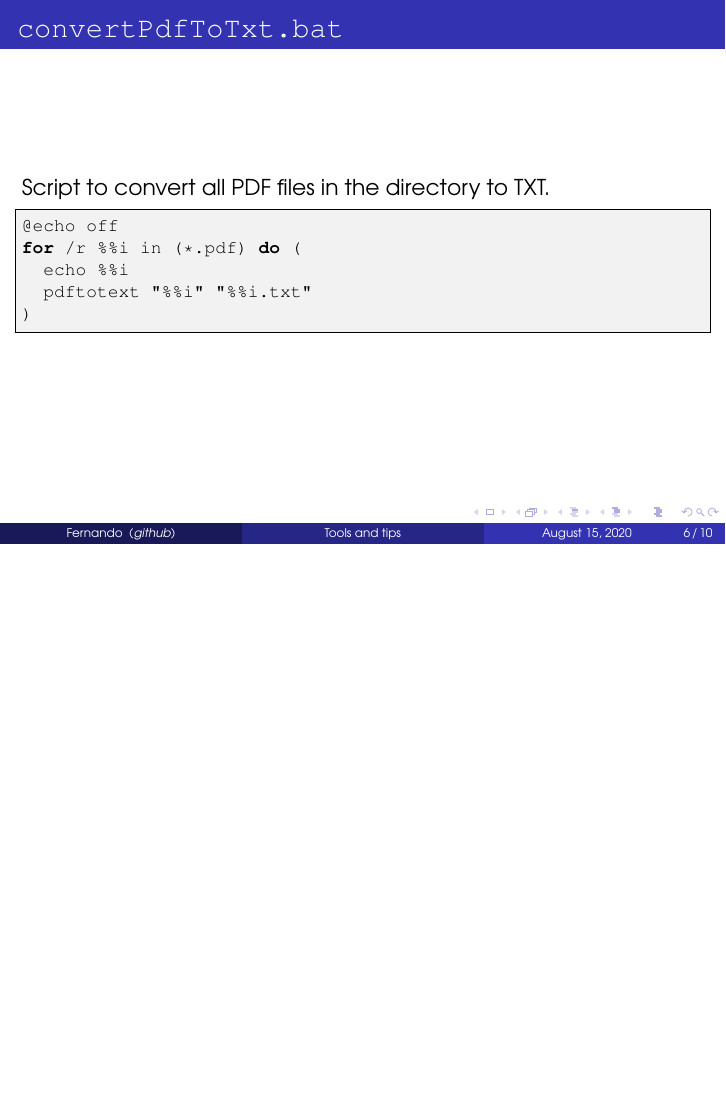
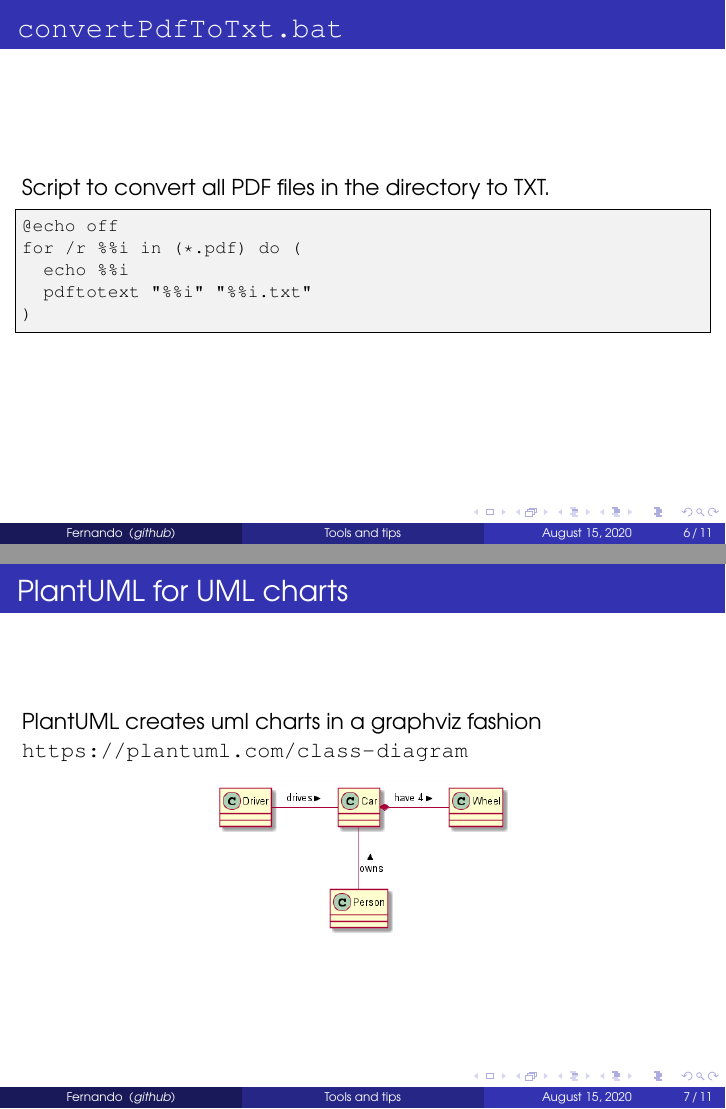
Before and after one commit to fgrando/sandbox, LaTeX slides (performance/toolsAndTips.tex): page 6 of 10 before the commit and pages 6 and 7 of 11 after it, the two joined at a grey line, the shorter picture padded with empty space. Compiled offline with pdfLaTeX.

Commit message:
adding plantuml

```diff
--- a/performance/toolsAndTips.tex
+++ b/performance/toolsAndTips.tex
@@ -13,7 +13,7 @@
 \usepackage{color}
 \definecolor{lstgrey}{rgb}{0.95,0.95,0.95}
 \usepackage{listings}
-\lstset{language=C,
+\lstset{%language=C,
        backgroundcolor=\color{lstgrey},
        frame=single,
        basicstyle=\footnotesize\ttfamily,
@@ -92,7 +92,15 @@ for /r %%i in (*.pdf) do (
 \end{frame}
 
 
-
+\section{PlantUML for UML charts}
+\begin{frame}
+  \frametitle{PlantUML for UML charts}
+  PlantUML creates uml charts in a graphviz fashion\\
+  \url{https://plantuml.com/class-diagram}
+  \begin{center}
+    \includegraphics[scale=0.4]{data/plantuml-example.png}
+  \end{center}
+\end{frame}
 
 
 
```
Also changed, not shown: performance/data/plantuml-example.png (added), performance/toolsAndTips.pdf, 1 other file.
